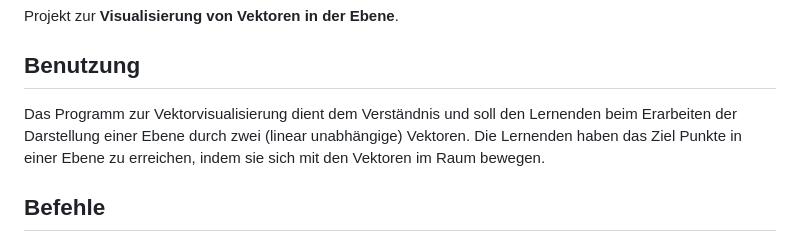
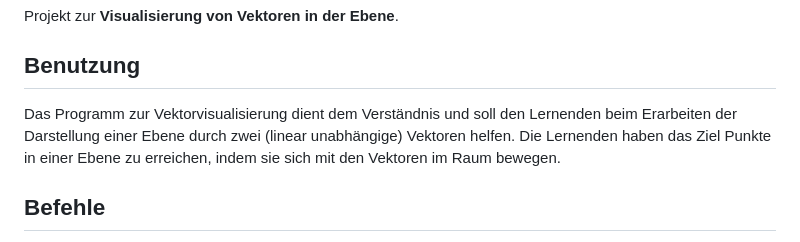
Before and after one commit to antal-horvath/vector-visualisierung, a Markdown page: README.md, the part around the change. GitHub-like rendering.

```diff
--- a/README.md
+++ b/README.md
@@ -2,7 +2,7 @@
 Projekt zur **Visualisierung von Vektoren in der Ebene**.
 
 ## Benutzung
-Das Programm zur Vektorvisualisierung dient dem Verständnis und soll den Lernenden beim Erarbeiten der Darstellung einer Ebene durch zwei (linear unabhängige) Vektoren.
+Das Programm zur Vektorvisualisierung dient dem Verständnis und soll den Lernenden beim Erarbeiten der Darstellung einer Ebene durch zwei (linear unabhängige) Vektoren helfen.
 Die Lernenden haben das Ziel Punkte in einer Ebene zu erreichen, indem sie sich mit den Vektoren im Raum bewegen.
 
 ## Befehle
```
